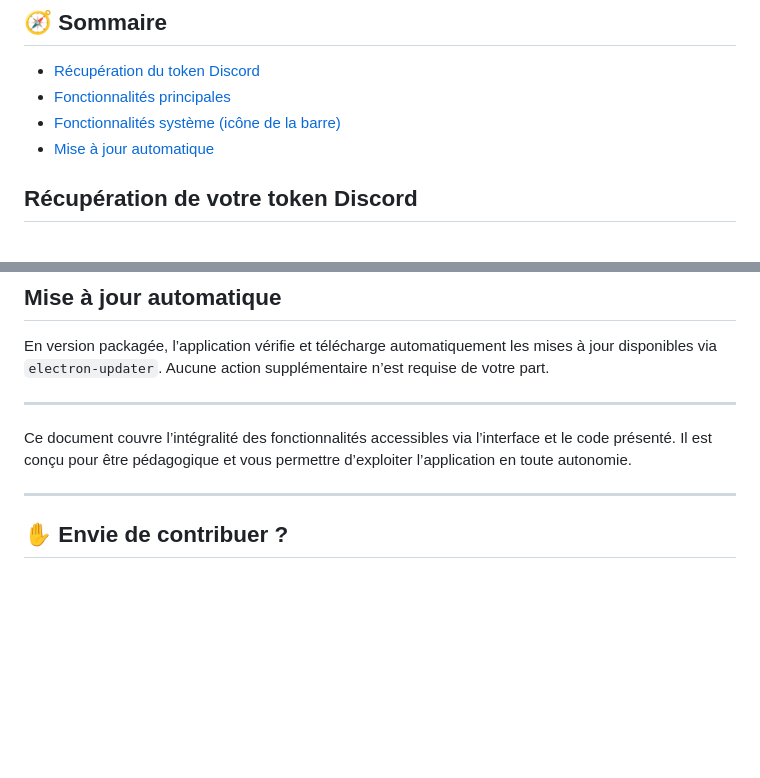
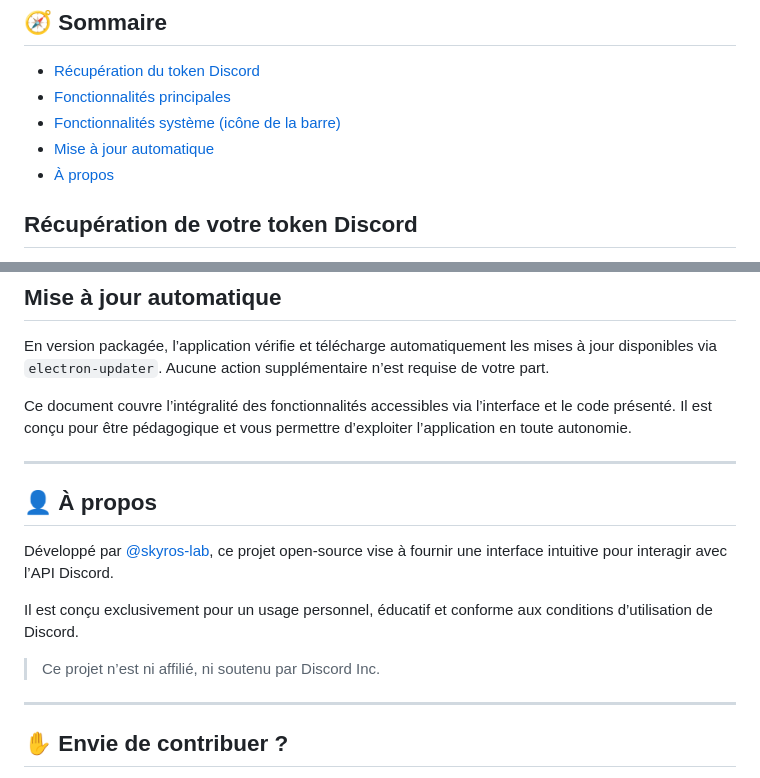
Before and after one commit to skyros-lab/gd-automates, a Markdown page: README.md, 2 parts joined by grey strips. Drawn GitHub-style; blank space fills up the shorter version.

```diff
--- a/README.md
+++ b/README.md
@@ -23,6 +16,7 @@ Cette documentation explique comment récupérer votre token Discord et présent
 - [Fonctionnalités principales](#fonctionnalités-principales)
 - [Fonctionnalités système (icône de la barre)](#fonctionnalités-système-icône-de-la-barre)
 - [Mise à jour automatique](#mise-à-jour-automatique)
+- [À propos](#à-propos)
 
 ## Récupération de votre token Discord
 
@@ -127,9 +121,17 @@ Le menu contextuel propose :
 
 En version packagée, l’application vérifie et télécharge automatiquement les mises à jour disponibles via `electron-updater`. Aucune action supplémentaire n’est requise de votre part.
 
+Ce document couvre l’intégralité des fonctionnalités accessibles via l’interface et le code présenté. Il est conçu pour être pédagogique et vous permettre d’exploiter l’application en toute autonomie.
+
 ---
 
-Ce document couvre l’intégralité des fonctionnalités accessibles via l’interface et le code présenté. Il est conçu pour être pédagogique et vous permettre d’exploiter l’application en toute autonomie.
+## 👤 À propos
+
+Développé par [@skyros-lab](https://github.com/skyros-lab), ce projet open-source vise à fournir une interface intuitive pour interagir avec l’API Discord.
+
+Il est conçu exclusivement pour un usage personnel, éducatif et conforme aux conditions d’utilisation de Discord.
+
+> Ce projet n’est ni affilié, ni soutenu par Discord Inc.
 
 ---
 
```
Also changed, not shown: other parts of README.md (+0 -7 lines).
